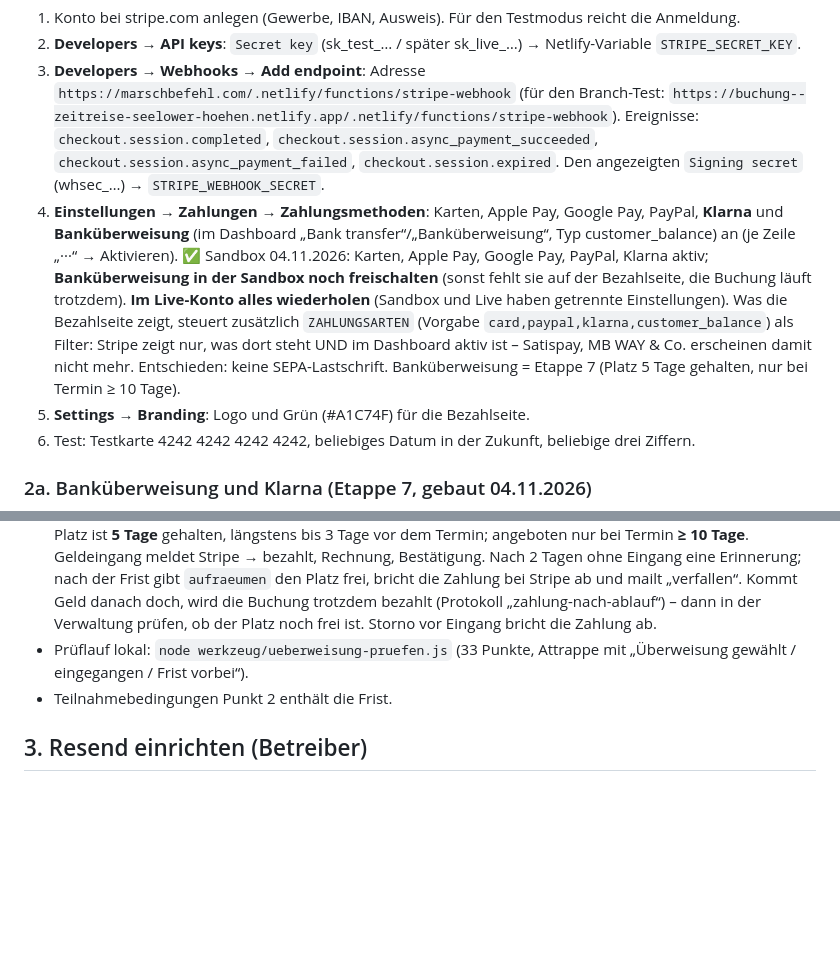
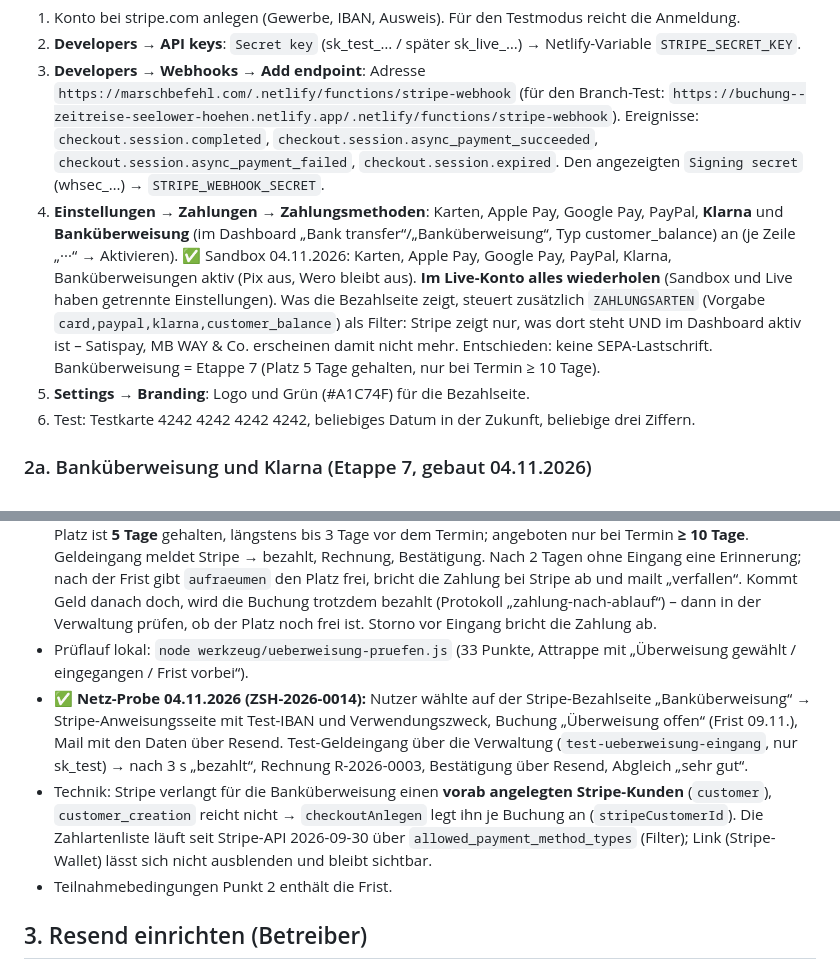
Before and after one commit to DAffAttack/marschbefehl-webseite, a Markdown page: BUCHUNG_EINRICHTUNG.md, 2 parts joined by grey strips. Drawn GitHub-style; blank space fills up the shorter version.

Commit message:
Einrichtungsanleitung: Netz-Probe der Banküberweisung bestanden
Co-Authored-By: Claude Fable 5.1 <noreply@anthropic.com>

```diff
--- a/BUCHUNG_EINRICHTUNG.md
+++ b/BUCHUNG_EINRICHTUNG.md
@@ -19,7 +19,7 @@ Stand 04.11.2026. Das Buchungssystem (Branch `buchung`) ist fertig gebaut, lokal
 1. Konto bei stripe.com anlegen (Gewerbe, IBAN, Ausweis). Für den Testmodus reicht die Anmeldung.
 2. **Developers → API keys**: `Secret key` (sk_test_… / später sk_live_…) → Netlify-Variable `STRIPE_SECRET_KEY`.
 3. **Developers → Webhooks → Add endpoint**: Adresse `https://marschbefehl.com/.netlify/functions/stripe-webhook` (für den Branch-Test: `https://buchung--zeitreise-seelower-hoehen.netlify.app/.netlify/functions/stripe-webhook`). Ereignisse: `checkout.session.completed`, `checkout.session.async_payment_succeeded`, `checkout.session.async_payment_failed`, `checkout.session.expired`. Den angezeigten `Signing secret` (whsec_…) → `STRIPE_WEBHOOK_SECRET`.
-4. **Einstellungen → Zahlungen → Zahlungsmethoden**: Karten, Apple Pay, Google Pay, PayPal, **Klarna** und **Banküberweisung** (im Dashboard „Bank transfer“/„Banküberweisung“, Typ customer_balance) an (je Zeile „···“ → Aktivieren). ✅ Sandbox 04.11.2026: Karten, Apple Pay, Google Pay, PayPal, Klarna aktiv; **Banküberweisung in der Sandbox noch freischalten** (sonst fehlt sie auf der Bezahlseite, die Buchung läuft trotzdem). **Im Live-Konto alles wiederholen** (Sandbox und Live haben getrennte Einstellungen). Was die Bezahlseite zeigt, steuert zusätzlich `ZAHLUNGSARTEN` (Vorgabe `card,paypal,klarna,customer_balance`) als Filter: Stripe zeigt nur, was dort steht UND im Dashboard aktiv ist – Satispay, MB WAY & Co. erscheinen damit nicht mehr. Entschieden: keine SEPA-Lastschrift. Banküberweisung = Etappe 7 (Platz 5 Tage gehalten, nur bei Termin ≥ 10 Tage).
+4. **Einstellungen → Zahlungen → Zahlungsmethoden**: Karten, Apple Pay, Google Pay, PayPal, **Klarna** und **Banküberweisung** (im Dashboard „Bank transfer“/„Banküberweisung“, Typ customer_balance) an (je Zeile „···“ → Aktivieren). ✅ Sandbox 04.11.2026: Karten, Apple Pay, Google Pay, PayPal, Klarna, Banküberweisungen aktiv (Pix aus, Wero bleibt aus). **Im Live-Konto alles wiederholen** (Sandbox und Live haben getrennte Einstellungen). Was die Bezahlseite zeigt, steuert zusätzlich `ZAHLUNGSARTEN` (Vorgabe `card,paypal,klarna,customer_balance`) als Filter: Stripe zeigt nur, was dort steht UND im Dashboard aktiv ist – Satispay, MB WAY & Co. erscheinen damit nicht mehr. Entschieden: keine SEPA-Lastschrift. Banküberweisung = Etappe 7 (Platz 5 Tage gehalten, nur bei Termin ≥ 10 Tage).
 5. **Settings → Branding**: Logo und Grün (#A1C74F) für die Bezahlseite.
 6. Test: Testkarte 4242 4242 4242 4242, beliebiges Datum in der Zukunft, beliebige drei Ziffern.
 
@@ -28,6 +28,8 @@ Stand 04.11.2026. Das Buchungssystem (Branch `buchung`) ist fertig gebaut, lokal
 - **Klarna** ist die Sofortüberweisung: sofort bestätigt, läuft wie Karte/PayPal.
 - **Banküberweisung:** Stripe stellt je Buchung eine IBAN mit Verwendungszweck; der Gast sieht sie auf der Danke-Seite und in der Mail. Die Buchung steht auf „Überweisung offen“ (Verwaltung: blaues Abzeichen), der Platz ist **5 Tage** gehalten, längstens bis 3 Tage vor dem Termin; angeboten nur bei Termin **≥ 10 Tage**. Geldeingang meldet Stripe → bezahlt, Rechnung, Bestätigung. Nach 2 Tagen ohne Eingang eine Erinnerung; nach der Frist gibt `aufraeumen` den Platz frei, bricht die Zahlung bei Stripe ab und mailt „verfallen“. Kommt Geld danach doch, wird die Buchung trotzdem bezahlt (Protokoll „zahlung-nach-ablauf“) – dann in der Verwaltung prüfen, ob der Platz noch frei ist. Storno vor Eingang bricht die Zahlung ab.
 - Prüflauf lokal: `node werkzeug/ueberweisung-pruefen.js` (33 Punkte, Attrappe mit „Überweisung gewählt / eingegangen / Frist vorbei“).
+- ✅ **Netz-Probe 04.11.2026 (ZSH-2026-0014):** Nutzer wählte auf der Stripe-Bezahlseite „Banküberweisung“ → Stripe-Anweisungsseite mit Test-IBAN und Verwendungszweck, Buchung „Überweisung offen“ (Frist 09.11.), Mail mit den Daten über Resend. Test-Geldeingang über die Verwaltung (`test-ueberweisung-eingang`, nur sk_test) → nach 3 s „bezahlt“, Rechnung R-2026-0003, Bestätigung über Resend, Abgleich „sehr gut“.
+- Technik: Stripe verlangt für die Banküberweisung einen **vorab angelegten Stripe-Kunden** (`customer`), `customer_creation` reicht nicht → `checkoutAnlegen` legt ihn je Buchung an (`stripeCustomerId`). Die Zahlartenliste läuft seit Stripe-API 2026-09-30 über `allowed_payment_method_types` (Filter); Link (Stripe-Wallet) lässt sich nicht ausblenden und bleibt sichtbar.
 - Teilnahmebedingungen Punkt 2 enthält die Frist.
 
 ## 3. Resend einrichten (Betreiber)
```
